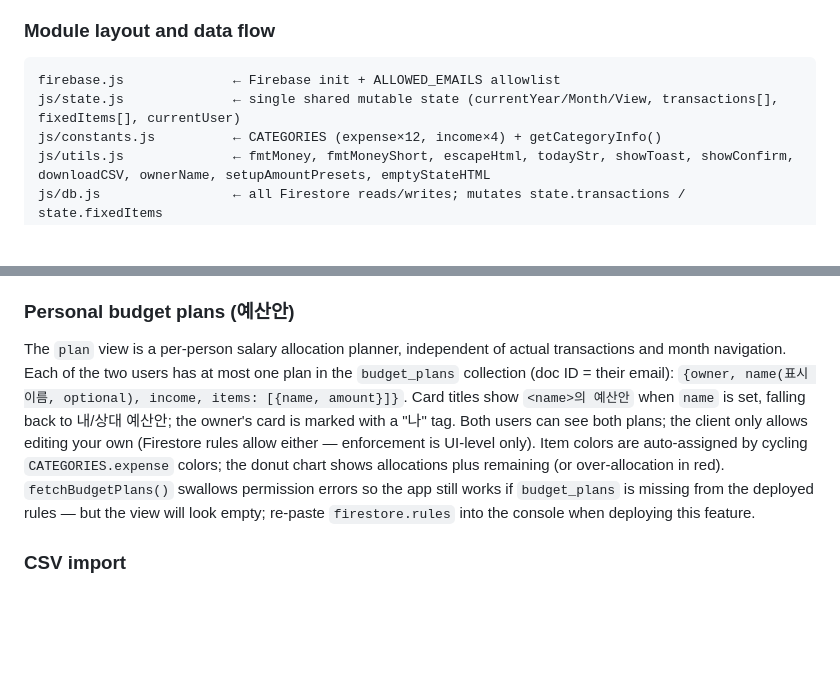
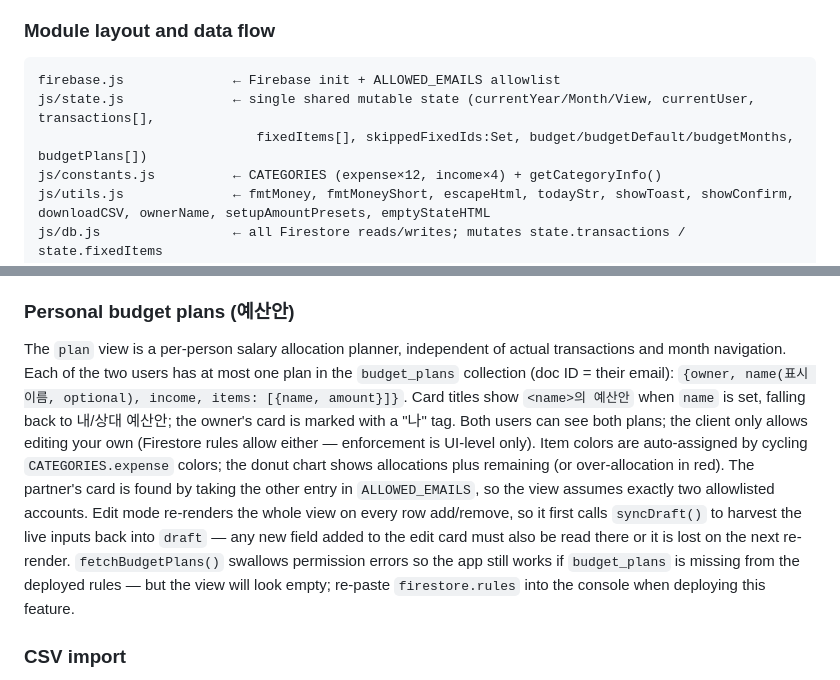
Before and after one commit to y1kk3love/Couple-Budget, a Markdown page: CLAUDE.md, 2 parts joined by grey strips. GitHub-like rendering; blank space fills up the shorter version.

Commit message:
docs: CLAUDE.md — state 필드 목록 최신화 + 예산안 편집 draft 주의사항 추가
Co-Authored-By: Claude Opus 4.8 <noreply@anthropic.com>

````diff
--- a/CLAUDE.md
+++ b/CLAUDE.md
@@ -29,7 +29,8 @@ Single-page app with one global mutable `state` object and a single `renderAll()
 
 ```
 firebase.js              ← Firebase init + ALLOWED_EMAILS allowlist
-js/state.js              ← single shared mutable state (currentYear/Month/View, transactions[], fixedItems[], currentUser)
+js/state.js              ← single shared mutable state (currentYear/Month/View, currentUser, transactions[],
+                            fixedItems[], skippedFixedIds:Set, budget/budgetDefault/budgetMonths, budgetPlans[])
 js/constants.js          ← CATEGORIES (expense×12, income×4) + getCategoryInfo()
 js/utils.js              ← fmtMoney, fmtMoneyShort, escapeHtml, todayStr, showToast, showConfirm, downloadCSV, ownerName, setupAmountPresets, emptyStateHTML
 js/db.js                 ← all Firestore reads/writes; mutates state.transactions / state.fixedItems
@@ -90,7 +91,7 @@ The `settings/budget` Firestore doc holds `{amount, months}`: `amount` is the de
 
 ### Personal budget plans (예산안)
 
-The `plan` view is a per-person salary allocation planner, independent of actual transactions and month navigation. Each of the two users has at most one plan in the `budget_plans` collection (doc ID = their email): `{owner, name(표시 이름, optional), income, items: [{name, amount}]}`. Card titles show `<name>의 예산안` when `name` is set, falling back to 내/상대 예산안; the owner's card is marked with a "나" tag. Both users can see both plans; the client only allows editing your own (Firestore rules allow either — enforcement is UI-level only). Item colors are auto-assigned by cycling `CATEGORIES.expense` colors; the donut chart shows allocations plus remaining (or over-allocation in red). `fetchBudgetPlans()` swallows permission errors so the app still works if `budget_plans` is missing from the deployed rules — but the view will look empty; re-paste `firestore.rules` into the console when deploying this feature.
+The `plan` view is a per-person salary allocation planner, independent of actual transactions and month navigation. Each of the two users has at most one plan in the `budget_plans` collection (doc ID = their email): `{owner, name(표시 이름, optional), income, items: [{name, amount}]}`. Card titles show `<name>의 예산안` when `name` is set, falling back to 내/상대 예산안; the owner's card is marked with a "나" tag. Both users can see both plans; the client only allows editing your own (Firestore rules allow either — enforcement is UI-level only). Item colors are auto-assigned by cycling `CATEGORIES.expense` colors; the donut chart shows allocations plus remaining (or over-allocation in red). The partner's card is found by taking the other entry in `ALLOWED_EMAILS`, so the view assumes exactly two allowlisted accounts. Edit mode re-renders the whole view on every row add/remove, so it first calls `syncDraft()` to harvest the live inputs back into `draft` — any new field added to the edit card must also be read there or it is lost on the next re-render. `fetchBudgetPlans()` swallows permission errors so the app still works if `budget_plans` is missing from the deployed rules — but the view will look empty; re-paste `firestore.rules` into the console when deploying this feature.
 
 ### CSV import
 
````
